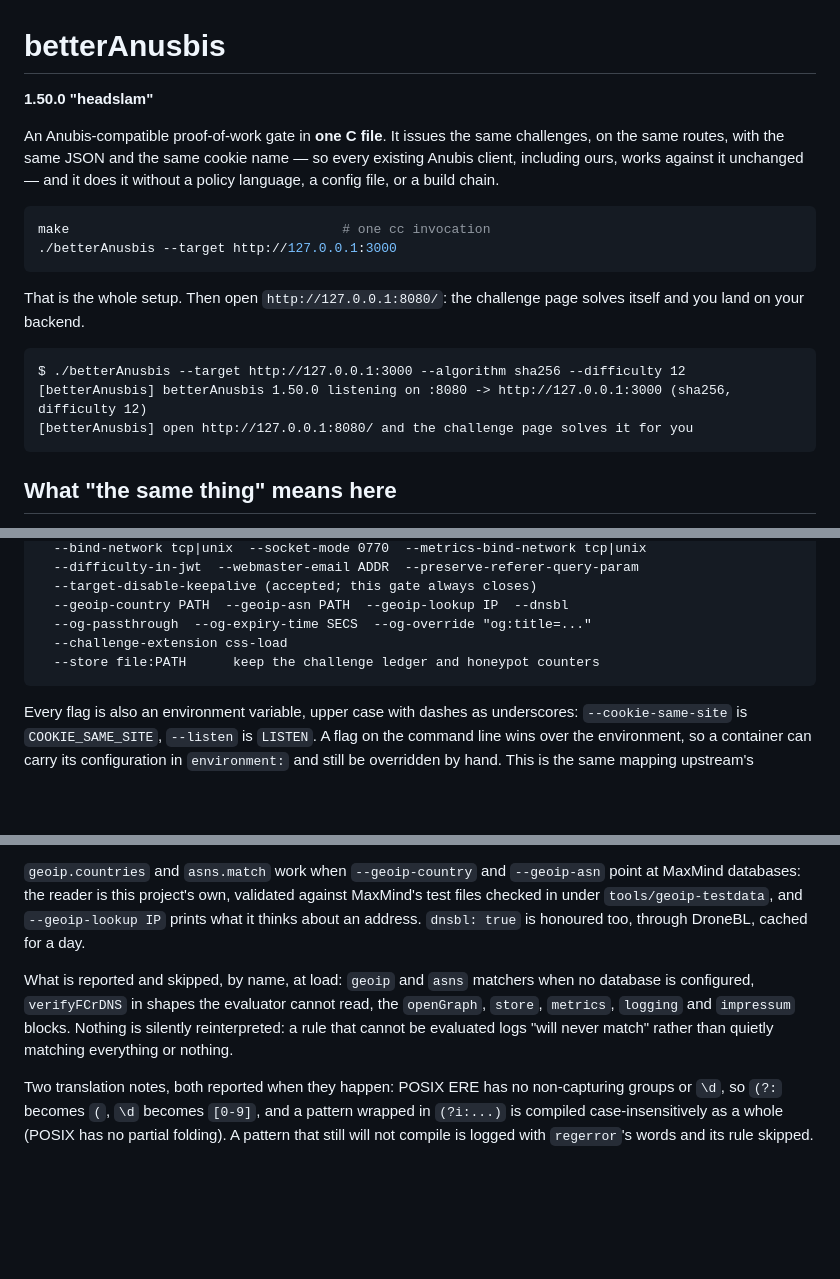
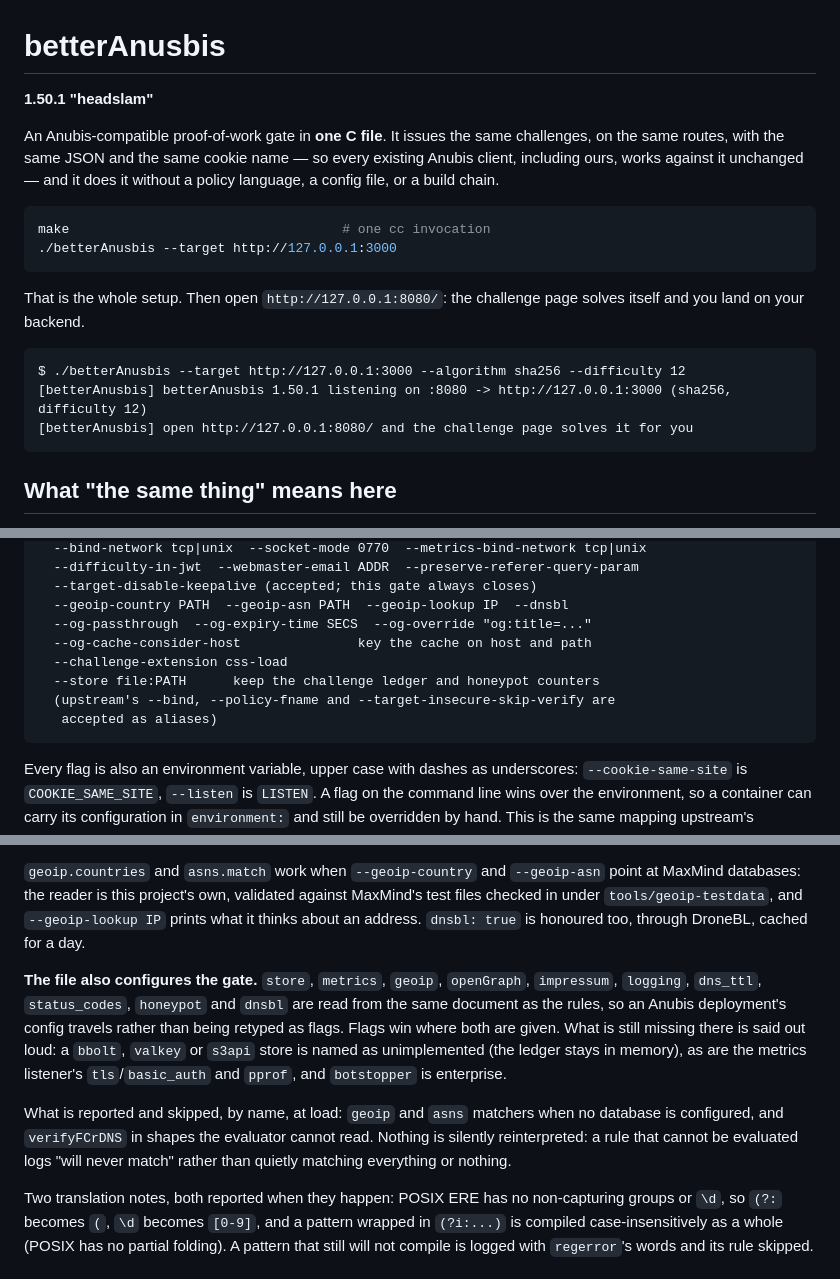
Before and after one commit to celikfana-lab/anubis-solver, a Markdown page: betterAnusbis/README.md, 3 parts joined by grey strips. Drawn GitHub-style; blank space fills up the shorter version.

````diff
--- a/betterAnusbis/README.md
+++ b/betterAnusbis/README.md
@@ -1,6 +1,6 @@
 # betterAnusbis
 
-**1.50.0 "headslam"**
+**1.50.1 "headslam"**
 
 An Anubis-compatible proof-of-work gate in **one C file**. It issues the same
 challenges, on the same routes, with the same JSON and the same cookie name — so
@@ -17,7 +17,7 @@ solves itself and you land on your backend.
 
 ```
 $ ./betterAnusbis --target http://127.0.0.1:3000 --algorithm sha256 --difficulty 12
-[betterAnusbis] betterAnusbis 1.50.0 listening on :8080 -> http://127.0.0.1:3000 (sha256, difficulty 12)
+[betterAnusbis] betterAnusbis 1.50.1 listening on :8080 -> http://127.0.0.1:3000 (sha256, difficulty 12)
 [betterAnusbis] open http://127.0.0.1:8080/ and the challenge page solves it for you
 ```
 
@@ -155,8 +155,11 @@ policy, honeypot, assets, TLS, metrics
   --target-disable-keepalive (accepted; this gate always closes)
   --geoip-country PATH  --geoip-asn PATH  --geoip-lookup IP  --dnsbl
   --og-passthrough  --og-expiry-time SECS  --og-override "og:title=..."
+  --og-cache-consider-host               key the cache on host and path
   --challenge-extension css-load
   --store file:PATH      keep the challenge ledger and honeypot counters
+  (upstream's --bind, --policy-fname and --target-insecure-skip-verify are
+   accepted as aliases)
 ```
 
 Every flag is also an environment variable, upper case with dashes as
@@ -340,11 +343,18 @@ MaxMind's test files checked in under `tools/geoip-testdata`, and
 `--geoip-lookup IP` prints what it thinks about an address. `dnsbl: true` is
 honoured too, through DroneBL, cached for a day.
 
+**The file also configures the gate.** `store`, `metrics`, `geoip`, `openGraph`,
+`impressum`, `logging`, `dns_ttl`, `status_codes`, `honeypot` and `dnsbl` are
+read from the same document as the rules, so an Anubis deployment's config
+travels rather than being retyped as flags. Flags win where both are given. What
+is still missing there is said out loud: a `bbolt`, `valkey` or `s3api` store is
+named as unimplemented (the ledger stays in memory), as are the metrics
+listener's `tls`/`basic_auth` and `pprof`, and `botstopper` is enterprise.
+
 What is reported and skipped, by name, at load: `geoip` and `asns` matchers when
-no database is configured, `verifyFCrDNS` in shapes the evaluator cannot read,
-the `openGraph`, `store`, `metrics`, `logging` and `impressum` blocks. Nothing is silently reinterpreted: a rule that
-cannot be evaluated logs "will never match" rather than quietly matching
-everything or nothing.
+no database is configured, and `verifyFCrDNS` in shapes the evaluator cannot
+read. Nothing is silently reinterpreted: a rule that cannot be evaluated logs
+"will never match" rather than quietly matching everything or nothing.
 
 Two translation notes, both reported when they happen: POSIX ERE has no
 non-capturing groups or `\d`, so `(?:` becomes `(`, `\d` becomes `[0-9]`, and a
````
Also changed, not shown: betterAnusbis/PARITY.md (+1 -0 lines), mascot/anubis_mascot_happy.png (added), 3 other files.
